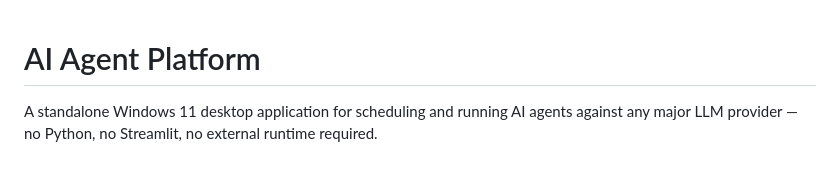
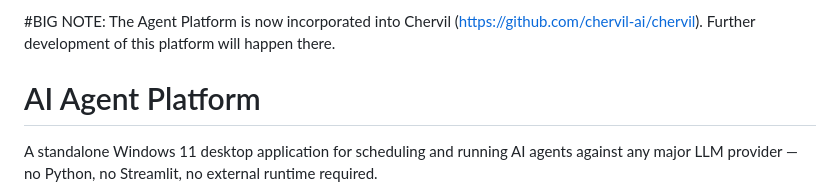
Before and after one commit to rod-trent/AgentPlatform, a Markdown page: README.md, the part around the change. GitHub-like rendering; blank space fills up the shorter version.

Commit message:
Update README with note on Agent Platform transition
Added a note about the incorporation of the Agent Platform into Chervil.

```diff
--- a/README.md
+++ b/README.md
@@ -1,3 +1,5 @@
+#BIG NOTE: The Agent Platform is now incorporated into Chervil (https://github.com/chervil-ai/chervil). Further development of this platform will happen there.
+
 # AI Agent Platform
 
 A standalone Windows 11 desktop application for scheduling and running AI agents against any major LLM provider — no Python, no Streamlit, no external runtime required.
```
